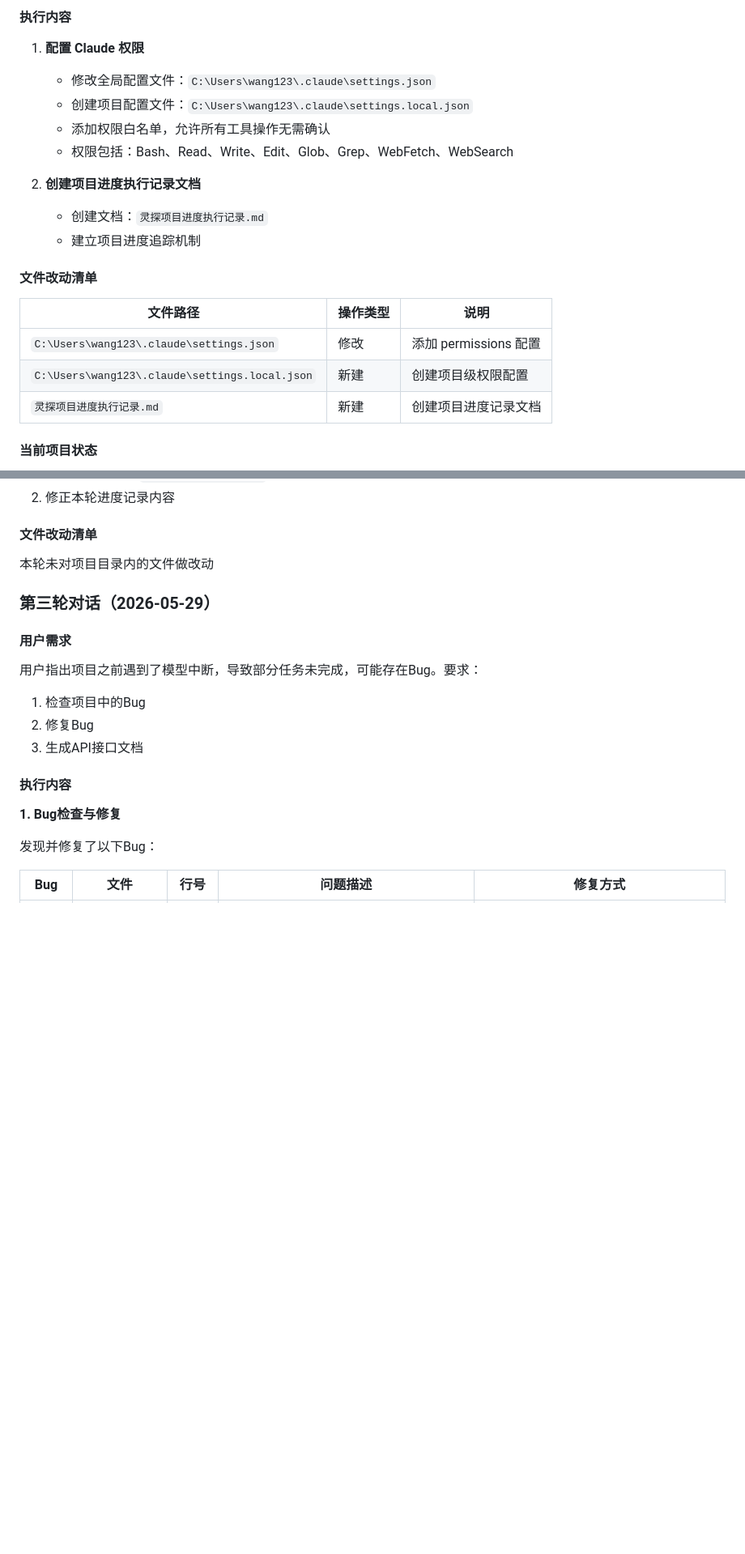
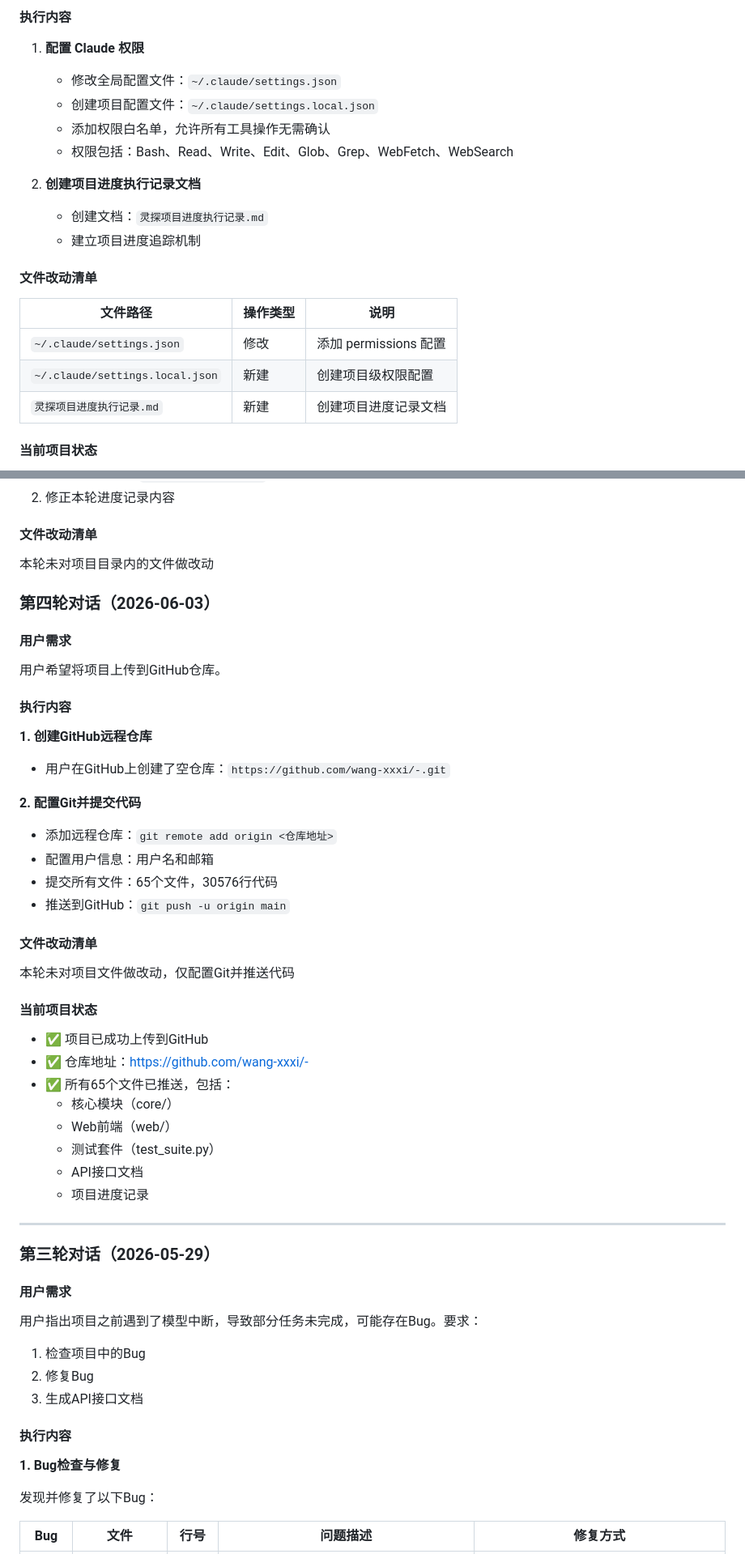
Before and after one commit to wang-xxxi/lingtan, a Markdown page: 灵探项目进度执行记录.md, 2 parts joined by grey strips. Shown at 81% size. Rendered like a GitHub page; blank space fills up the shorter version.

Commit message:
脱敏处理：移除进度文件中的个人信息

```diff
--- a/灵探项目进度执行记录.md
+++ b/灵探项目进度执行记录.md
@@ -21,8 +21,8 @@
 
 #### 执行内容
 1. **配置 Claude 权限**
-   - 修改全局配置文件：`C:\Users\wang123\.claude\settings.json`
-   - 创建项目配置文件：`C:\Users\wang123\.claude\settings.local.json`
+   - 修改全局配置文件：`~/.claude/settings.json`
+   - 创建项目配置文件：`~/.claude/settings.local.json`
    - 添加权限白名单，允许所有工具操作无需确认
    - 权限包括：Bash、Read、Write、Edit、Glob、Grep、WebFetch、WebSearch
 
@@ -33,8 +33,8 @@
 #### 文件改动清单
 | 文件路径 | 操作类型 | 说明 |
 |---------|---------|------|
-| `C:\Users\wang123\.claude\settings.json` | 修改 | 添加 permissions 配置 |
-| `C:\Users\wang123\.claude\settings.local.json` | 新建 | 创建项目级权限配置 |
+| `~/.claude/settings.json` | 修改 | 添加 permissions 配置 |
+| `~/.claude/settings.local.json` | 新建 | 创建项目级权限配置 |
 | `灵探项目进度执行记录.md` | 新建 | 创建项目进度记录文档 |
 
 #### 当前项目状态
@@ -74,6 +74,37 @@
 
 #### 文件改动清单
 本轮未对项目目录内的文件做改动
+
+### 第四轮对话（2026-06-03）
+
+#### 用户需求
+用户希望将项目上传到GitHub仓库。
+
+#### 执行内容
+
+**1. 创建GitHub远程仓库**
+- 用户在GitHub上创建了空仓库：`https://github.com/wang-xxxi/-.git`
+
+**2. 配置Git并提交代码**
+- 添加远程仓库：`git remote add origin <仓库地址>`
+- 配置用户信息：用户名和邮箱
+- 提交所有文件：65个文件，30576行代码
+- 推送到GitHub：`git push -u origin main`
+
+#### 文件改动清单
+本轮未对项目文件做改动，仅配置Git并推送代码
+
+#### 当前项目状态
+- ✅ 项目已成功上传到GitHub
+- ✅ 仓库地址：https://github.com/wang-xxxi/-
+- ✅ 所有65个文件已推送，包括：
+  - 核心模块（core/）
+  - Web前端（web/）
+  - 测试套件（test_suite.py）
+  - API接口文档
+  - 项目进度记录
+
+---
 
 ### 第三轮对话（2026-05-29）
 
```
Also changed, not shown: other parts of 灵探项目进度执行记录.md (+1 -1 lines).
